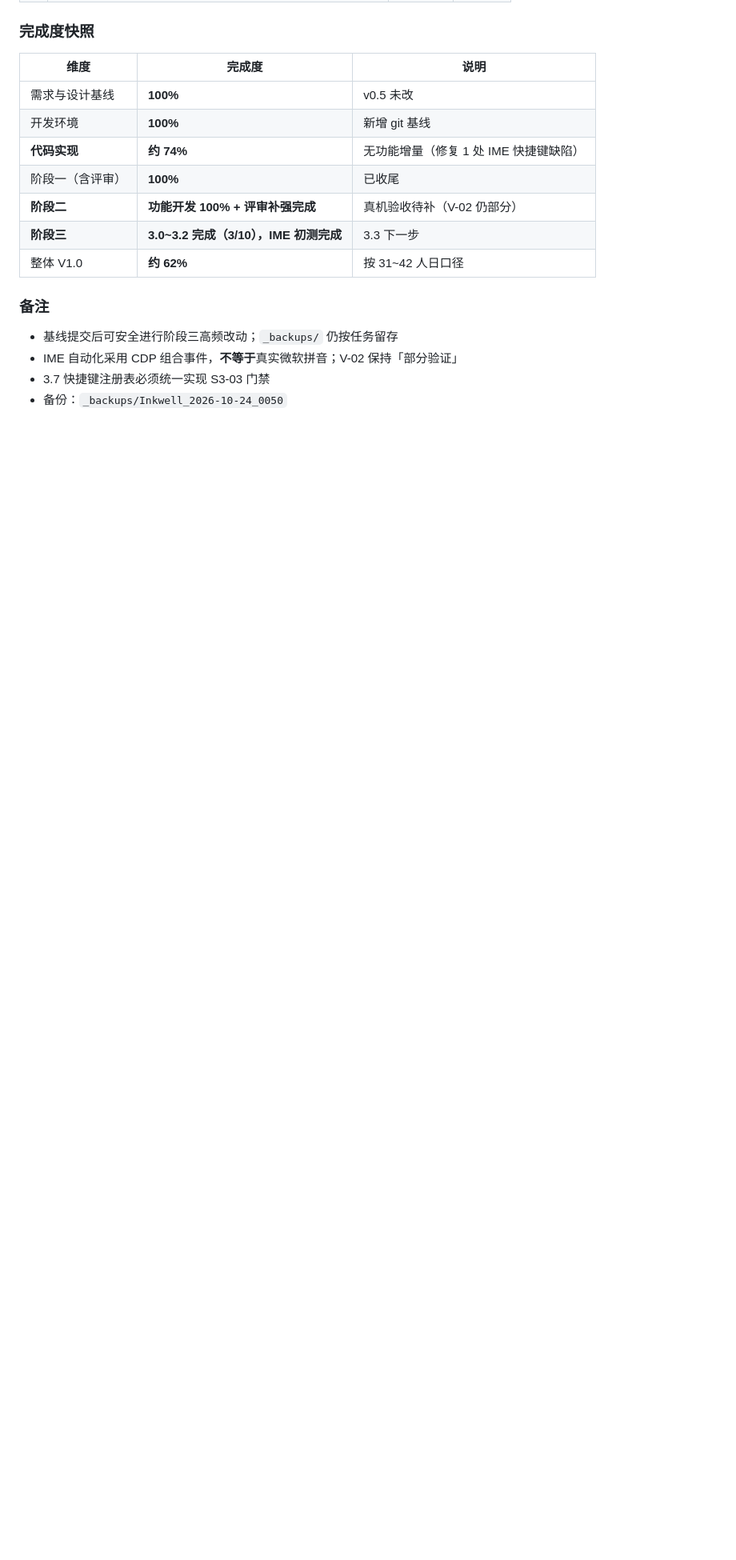
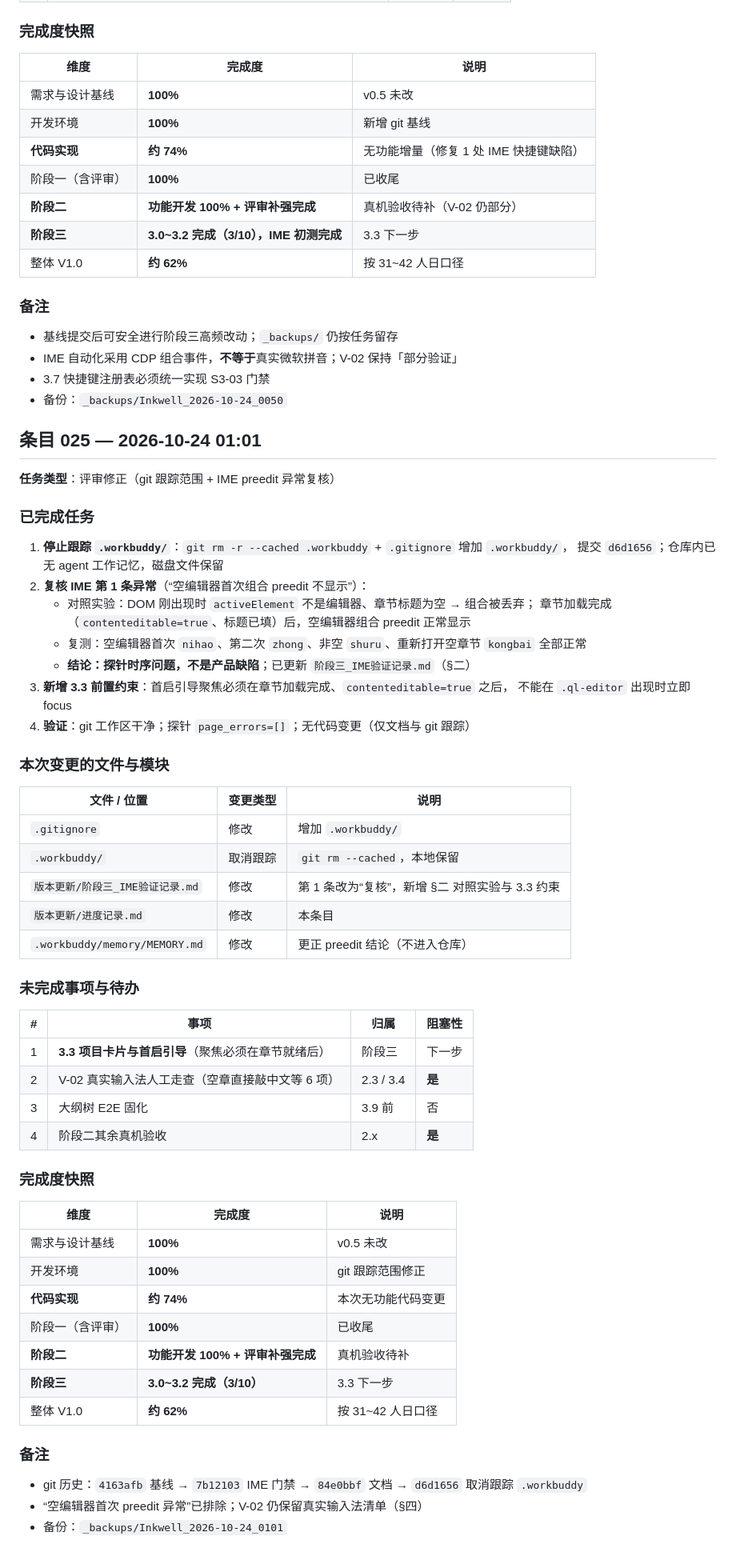
Before and after one commit to jiekej984/InkWell, a Markdown page: 版本更新/进度记录.md, the part around the change. Shown at 80% size. Drawn GitHub-style; blank space fills up the shorter version.

Commit message:
docs: 复核 IME preedit 异常为探针时序问题；补充评审修正记录

```diff
--- a/版本更新/进度记录.md
+++ b/版本更新/进度记录.md
@@ -1410,3 +1410,57 @@
 - IME 自动化采用 CDP 组合事件，**不等于**真实微软拼音；V-02 保持「部分验证」
 - 3.7 快捷键注册表必须统一实现 S3-03 门禁
 - 备份：`_backups/Inkwell_2026-10-24_0050`
+
+## 条目 025 — 2026-10-24 01:01
+
+**任务类型**：评审修正（git 跟踪范围 + IME preedit 异常复核）
+
+### 已完成任务
+
+1. **停止跟踪 `.workbuddy/`**：`git rm -r --cached .workbuddy` + `.gitignore` 增加 `.workbuddy/`，
+   提交 `d6d1656`；仓库内已无 agent 工作记忆，磁盘文件保留
+2. **复核 IME 第 1 条异常**（“空编辑器首次组合 preedit 不显示”）：
+   - 对照实验：DOM 刚出现时 `activeElement` 不是编辑器、章节标题为空 → 组合被丢弃；
+     章节加载完成（`contenteditable=true`、标题已填）后，空编辑器组合 preedit 正常显示
+   - 复测：空编辑器首次 `nihao`、第二次 `zhong`、非空 `shuru`、重新打开空章节 `kongbai` 全部正常
+   - **结论：探针时序问题，不是产品缺陷**；已更新 `阶段三_IME验证记录.md`（§二）
+3. **新增 3.3 前置约束**：首启引导聚焦必须在章节加载完成、`contenteditable=true` 之后，
+   不能在 `.ql-editor` 出现时立即 focus
+4. **验证**：git 工作区干净；探针 `page_errors=[]`；无代码变更（仅文档与 git 跟踪）
+
+### 本次变更的文件与模块
+
+| 文件 / 位置 | 变更类型 | 说明 |
+|---|---|---|
+| `.gitignore` | 修改 | 增加 `.workbuddy/` |
+| `.workbuddy/` | 取消跟踪 | `git rm --cached`，本地保留 |
+| `版本更新/阶段三_IME验证记录.md` | 修改 | 第 1 条改为“复核”，新增 §二 对照实验与 3.3 约束 |
+| `版本更新/进度记录.md` | 修改 | 本条目 |
+| `.workbuddy/memory/MEMORY.md` | 修改 | 更正 preedit 结论（不进入仓库） |
+
+### 未完成事项与待办
+
+| # | 事项 | 归属 | 阻塞性 |
+|---|---|---|---|
+| 1 | **3.3 项目卡片与首启引导**（聚焦必须在章节就绪后） | 阶段三 | 下一步 |
+| 2 | V-02 真实输入法人工走查（空章直接敲中文等 6 项） | 2.3 / 3.4 | **是** |
+| 3 | 大纲树 E2E 固化 | 3.9 前 | 否 |
+| 4 | 阶段二其余真机验收 | 2.x | **是** |
+
+### 完成度快照
+
+| 维度 | 完成度 | 说明 |
+|---|---|---|
+| 需求与设计基线 | **100%** | v0.5 未改 |
+| 开发环境 | **100%** | git 跟踪范围修正 |
+| **代码实现** | **约 74%** | 本次无功能代码变更 |
+| 阶段一（含评审） | **100%** | 已收尾 |
+| **阶段二** | **功能开发 100% + 评审补强完成** | 真机验收待补 |
+| **阶段三** | **3.0~3.2 完成（3/10）** | 3.3 下一步 |
+| 整体 V1.0 | **约 62%** | 按 31~42 人日口径 |
+
+### 备注
+
+- git 历史：`4163afb` 基线 → `7b12103` IME 门禁 → `84e0bbf` 文档 → `d6d1656` 取消跟踪 `.workbuddy`
+- “空编辑器首次 preedit 异常”已排除；V-02 仍保留真实输入法清单（§四）
+- 备份：`_backups/Inkwell_2026-10-24_0101`
```
Also changed, not shown: 版本更新/2026-10-24_0101_评审修正汇报.md (added, +51 -0 lines), 版本更新/阶段三_IME验证记录.md (+32 -10 lines).
